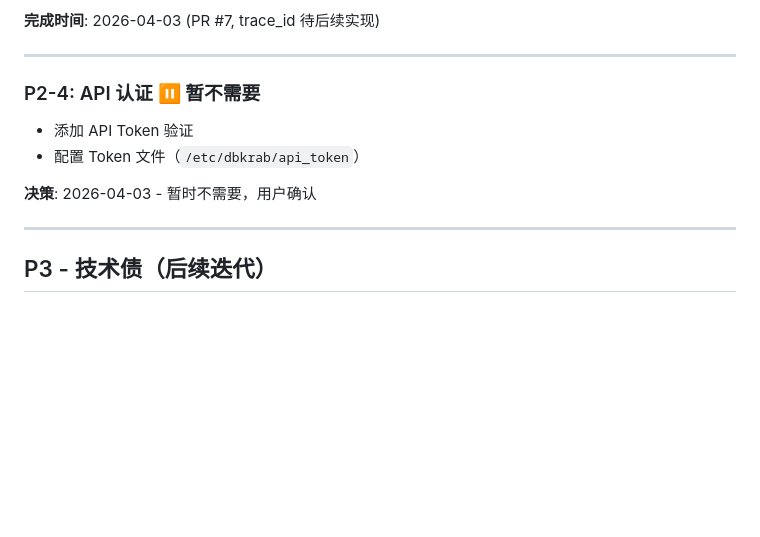
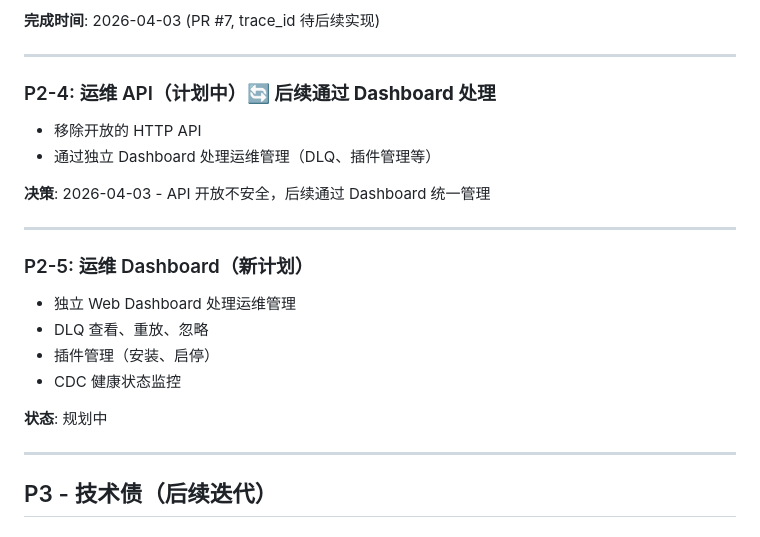
Before and after one commit to cnlangzi/dbkrab, a Markdown page: TODOS.md, the part around the change. GitHub-like rendering; blank space fills up the shorter version.

Commit message:
docs: update P2-4 and add P2-5 dashboard plan
- P2-4: Will be handled by separate dashboard (no open APIs)
- P2-5: New planned task for operations dashboard

```diff
--- a/TODOS.md
+++ b/TODOS.md
@@ -134,11 +134,21 @@
 
 ---
 
-### P2-4: API 认证 ⏸️ **暂不需要**
-- 添加 API Token 验证
-- 配置 Token 文件（`/etc/dbkrab/api_token`）
+### P2-4: 运维 API（计划中）🔄 **后续通过 Dashboard 处理**
+- 移除开放的 HTTP API
+- 通过独立 Dashboard 处理运维管理（DLQ、插件管理等）
 
-**决策**: 2026-04-03 - 暂时不需要，用户确认
+**决策**: 2026-04-03 - API 开放不安全，后续通过 Dashboard 统一管理
+
+---
+
+### P2-5: 运维 Dashboard（新计划）
+- 独立 Web Dashboard 处理运维管理
+- DLQ 查看、重放、忽略
+- 插件管理（安装、启停）
+- CDC 健康状态监控
+
+**状态**: 规划中
 
 ---
 
```
